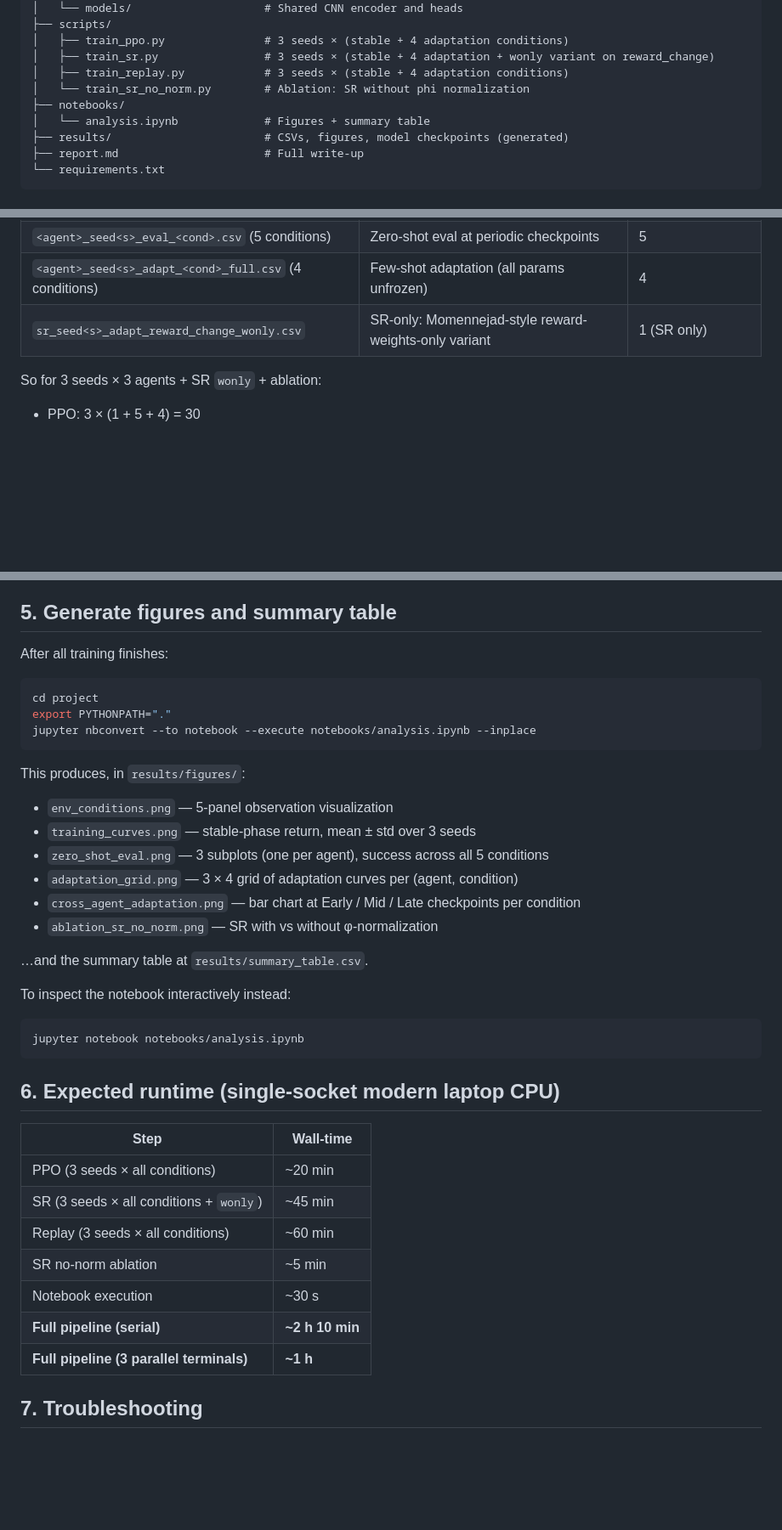
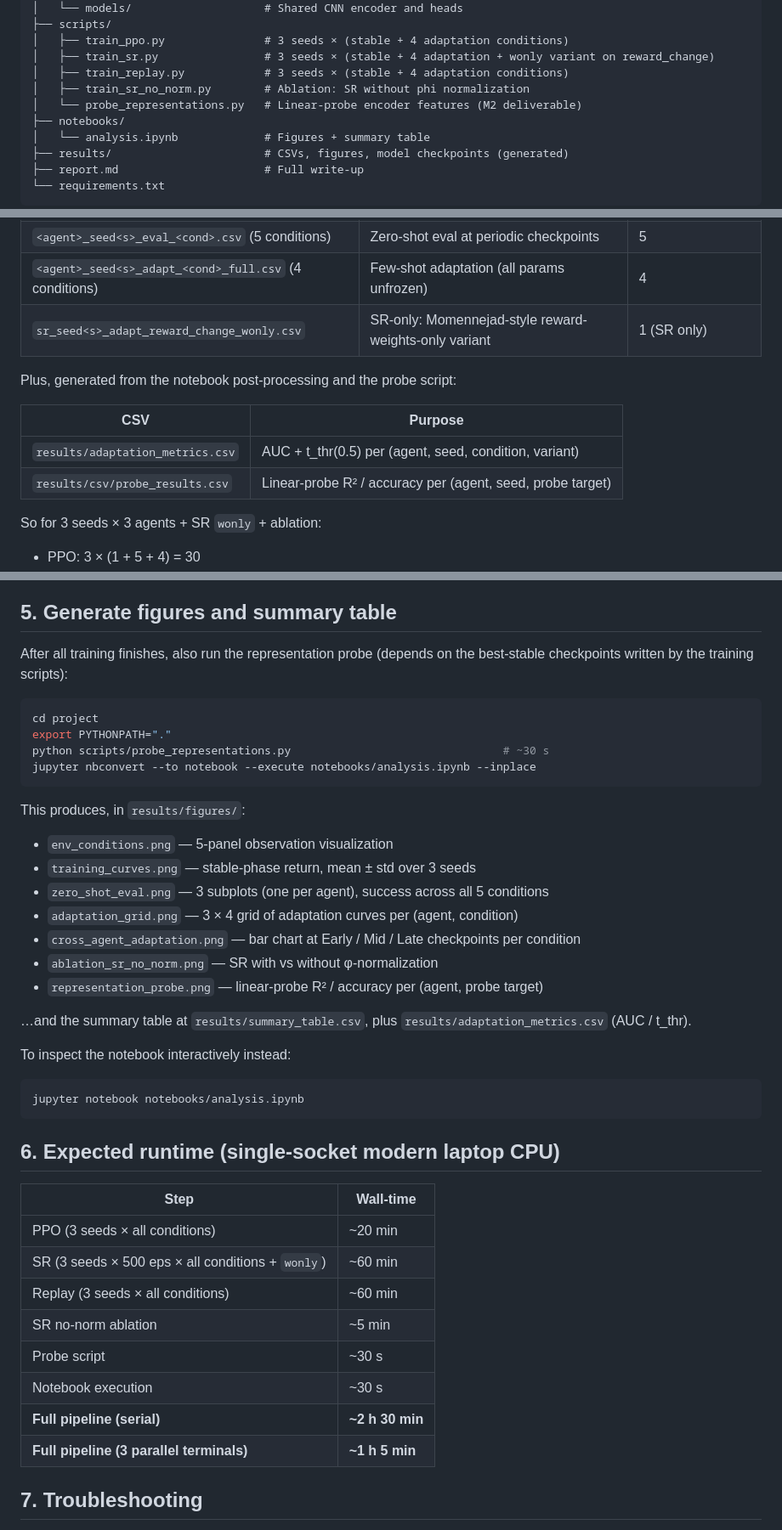
Before and after one commit to john-2424/psy392cpai, a Markdown page: project/README.md, 3 parts joined by grey strips. Shown at 85% size. Rendered like a GitHub page; blank space fills up the shorter version.

Commit message:
CPAI: update README for v3 (probe script, AUC/metrics CSV, 500-ep SR runtime)
Co-Authored-By: Claude Opus 4.7 <noreply@anthropic.com>

````diff
--- a/project/README.md
+++ b/project/README.md
@@ -51,7 +51,8 @@ project/
 │   ├── train_ppo.py               # 3 seeds × (stable + 4 adaptation conditions)
 │   ├── train_sr.py                # 3 seeds × (stable + 4 adaptation + wonly variant on reward_change)
 │   ├── train_replay.py            # 3 seeds × (stable + 4 adaptation conditions)
-│   └── train_sr_no_norm.py        # Ablation: SR without phi normalization
+│   ├── train_sr_no_norm.py        # Ablation: SR without phi normalization
+│   └── probe_representations.py   # Linear-probe encoder features (M2 deliverable)
 ├── notebooks/
 │   └── analysis.ipynb             # Figures + summary table
 ├── results/                       # CSVs, figures, model checkpoints (generated)
@@ -106,6 +107,13 @@ ls results/csv/ | wc -l                      # should hit ~60+ CSVs once everyth
 | `<agent>_seed<s>_adapt_<cond>_full.csv` (4 conditions) | Few-shot adaptation (all params unfrozen) | 4 |
 | `sr_seed<s>_adapt_reward_change_wonly.csv` | SR-only: Momennejad-style reward-weights-only variant | 1 (SR only) |
 
+Plus, generated from the notebook post-processing and the probe script:
+
+| CSV | Purpose |
+|---|---|
+| `results/adaptation_metrics.csv` | AUC + t_thr(0.5) per (agent, seed, condition, variant) |
+| `results/csv/probe_results.csv` | Linear-probe R² / accuracy per (agent, seed, probe target) |
+
 So for 3 seeds × 3 agents + SR `wonly` + ablation:
 
 - PPO:    3 × (1 + 5 + 4) = 30
@@ -119,11 +127,12 @@ Plus model checkpoints in `results/models/`: one stable-pretrain `.pt` per agent
 
 ## 5. Generate figures and summary table
 
-After all training finishes:
+After all training finishes, also run the representation probe (depends on the best-stable checkpoints written by the training scripts):
 
 ```bash
 cd project
 export PYTHONPATH="."
+python scripts/probe_representations.py                                # ~30 s
 jupyter nbconvert --to notebook --execute notebooks/analysis.ipynb --inplace
 ```
 
@@ -135,8 +144,9 @@ This produces, in `results/figures/`:
 - `adaptation_grid.png` — 3 × 4 grid of adaptation curves per (agent, condition)
 - `cross_agent_adaptation.png` — bar chart at Early / Mid / Late checkpoints per condition
 - `ablation_sr_no_norm.png` — SR with vs without φ-normalization
+- `representation_probe.png` — linear-probe R² / accuracy per (agent, probe target)
 
-…and the summary table at `results/summary_table.csv`.
+…and the summary table at `results/summary_table.csv`, plus `results/adaptation_metrics.csv` (AUC / t_thr).
 
 To inspect the notebook interactively instead:
 
@@ -149,12 +159,13 @@ jupyter notebook notebooks/analysis.ipynb
 | Step | Wall-time |
 |---|---|
 | PPO (3 seeds × all conditions) | ~20 min |
-| SR (3 seeds × all conditions + `wonly`) | ~45 min |
+| SR (3 seeds × 500 eps × all conditions + `wonly`) | ~60 min |
 | Replay (3 seeds × all conditions) | ~60 min |
 | SR no-norm ablation | ~5 min |
+| Probe script | ~30 s |
 | Notebook execution | ~30 s |
-| **Full pipeline (serial)** | **~2 h 10 min** |
-| **Full pipeline (3 parallel terminals)** | **~1 h** |
+| **Full pipeline (serial)** | **~2 h 30 min** |
+| **Full pipeline (3 parallel terminals)** | **~1 h 5 min** |
 
 ## 7. Troubleshooting
 
````
